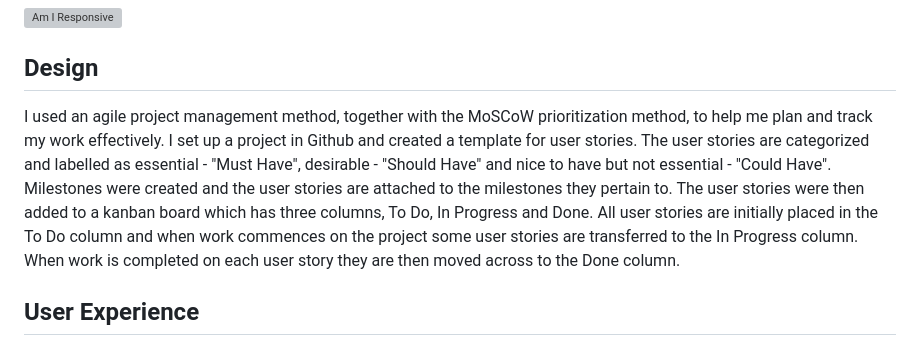
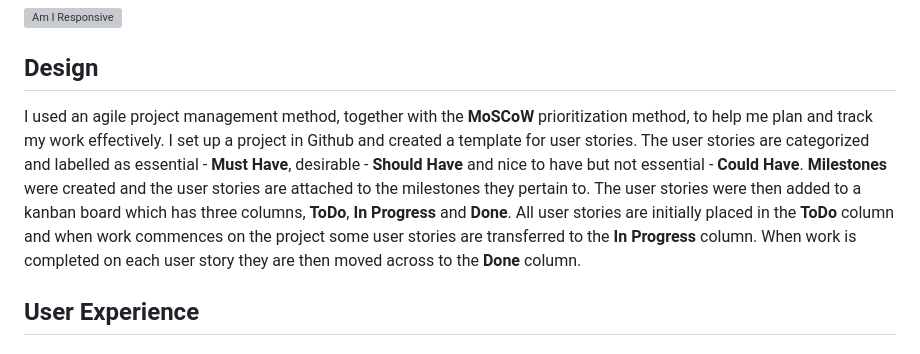
Before and after one commit to Caitriona71/symphonyblogcb, a Markdown page: README.md, the part around one of its changes. GitHub-like rendering; grey boxes are pictures that could not be loaded.

Commit message:
Embolden some terms in Design section of ReadMe file

```diff
--- a/README.md
+++ b/README.md
@@ -10,7 +10,7 @@ Symphony is a fully responsive classical music blog website. Users have the abil
 
 ## Design
 
-I used an agile project management method, together with the MoSCoW prioritization method, to help me plan and track my work effectively. I set up a project in Github and created a template for user stories. The user stories are categorized and labelled as essential - "Must Have", desirable - "Should Have" and nice to have but not essential - "Could Have". Milestones were created and the user stories are attached to the milestones they pertain to. The user stories were then added to a kanban board which has three columns, To Do, In Progress and Done. All user stories are initially placed in the To Do column and when work commences on the project some user stories are transferred to the In Progress column. When work is completed on each user story they are then moved across to the Done column.
+I used an agile project management method, together with the **MoSCoW** prioritization method, to help me plan and track my work effectively. I set up a project in Github and created a template for user stories. The user stories are categorized and labelled as essential - **Must Have**, desirable - **Should Have** and nice to have but not essential - **Could Have**. **Milestones** were created and the user stories are attached to the milestones they pertain to. The user stories were then added to a kanban board which has three columns, **ToDo**, **In Progress** and **Done**. All user stories are initially placed in the **ToDo** column and when work commences on the project some user stories are transferred to the **In Progress** column. When work is completed on each user story they are then moved across to the **Done** column.
 <br>
 
 ## User Experience
```
Also changed, not shown: other parts of README.md (+0 -1 lines).
